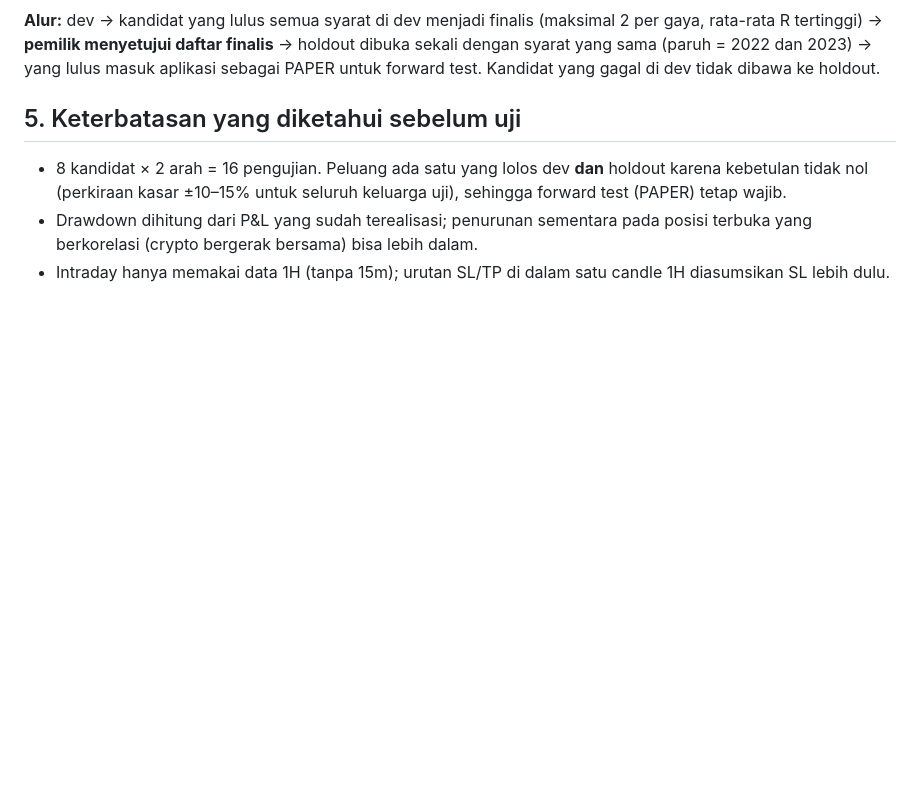
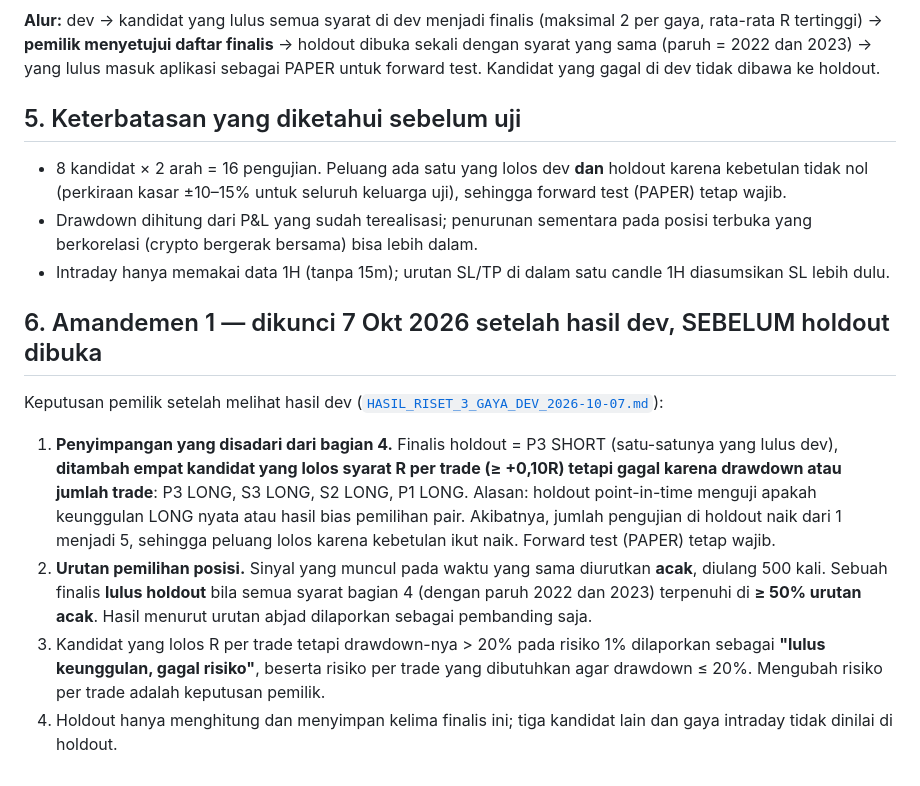
Before and after one commit to patahpensil/ict-screening, a Markdown page: docs/PROTOKOL_RISET_3_GAYA_2026-10-07.md, the part around the change. Rendered like a GitHub page; blank space fills up the shorter version.

Commit message:
docs: amandemen 1 protokol riset — finalis holdout (pilihan pemilik) + urutan acak, dikunci sebelum holdout dibuka
Co-Authored-By: Claude Opus 5.5 <noreply@anthropic.com>

```diff
--- a/docs/PROTOKOL_RISET_3_GAYA_2026-10-07.md
+++ b/docs/PROTOKOL_RISET_3_GAYA_2026-10-07.md
@@ -47,3 +47,12 @@ Skrip: `research/riset-3-gaya-2026-10-07/riset3.js` (mode `dev` dan `holdout`),
 - 8 kandidat × 2 arah = 16 pengujian. Peluang ada satu yang lolos dev **dan** holdout karena kebetulan tidak nol (perkiraan kasar ±10–15% untuk seluruh keluarga uji), sehingga forward test (PAPER) tetap wajib.
 - Drawdown dihitung dari P&L yang sudah terealisasi; penurunan sementara pada posisi terbuka yang berkorelasi (crypto bergerak bersama) bisa lebih dalam.
 - Intraday hanya memakai data 1H (tanpa 15m); urutan SL/TP di dalam satu candle 1H diasumsikan SL lebih dulu.
+
+## 6. Amandemen 1 — dikunci 7 Okt 2026 setelah hasil dev, SEBELUM holdout dibuka
+
+Keputusan pemilik setelah melihat hasil dev ([`HASIL_RISET_3_GAYA_DEV_2026-10-07.md`](HASIL_RISET_3_GAYA_DEV_2026-10-07.md)):
+
+1. **Penyimpangan yang disadari dari bagian 4.** Finalis holdout = P3 SHORT (satu-satunya yang lulus dev), **ditambah empat kandidat yang lolos syarat R per trade (≥ +0,10R) tetapi gagal karena drawdown atau jumlah trade**: P3 LONG, S3 LONG, S2 LONG, P1 LONG. Alasan: holdout point-in-time menguji apakah keunggulan LONG nyata atau hasil bias pemilihan pair. Akibatnya, jumlah pengujian di holdout naik dari 1 menjadi 5, sehingga peluang lolos karena kebetulan ikut naik. Forward test (PAPER) tetap wajib.
+2. **Urutan pemilihan posisi.** Sinyal yang muncul pada waktu yang sama diurutkan **acak**, diulang 500 kali. Sebuah finalis **lulus holdout** bila semua syarat bagian 4 (dengan paruh 2022 dan 2023) terpenuhi di **≥ 50% urutan acak**. Hasil menurut urutan abjad dilaporkan sebagai pembanding saja.
+3. Kandidat yang lolos R per trade tetapi drawdown-nya > 20% pada risiko 1% dilaporkan sebagai **"lulus keunggulan, gagal risiko"**, beserta risiko per trade yang dibutuhkan agar drawdown ≤ 20%. Mengubah risiko per trade adalah keputusan pemilik.
+4. Holdout hanya menghitung dan menyimpan kelima finalis ini; tiga kandidat lain dan gaya intraday tidak dinilai di holdout.
```
